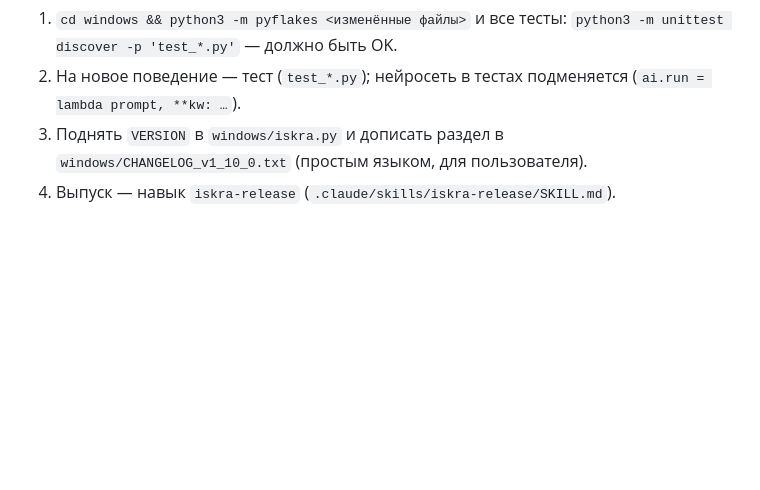
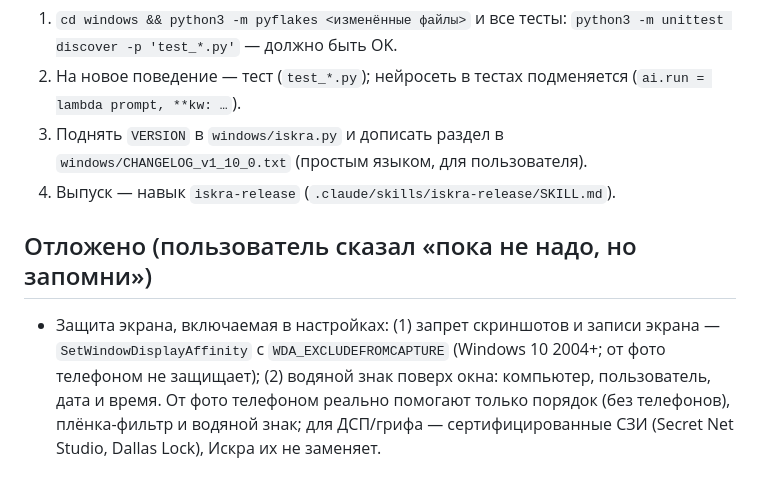
Before and after one commit to glanass1204-web/Iskra, a Markdown page: CLAUDE.md, the part around the change. Drawn GitHub-style; blank space fills up the shorter version.

Commit message:
CLAUDE.md: отложенная задача — защита экрана (запрет скриншотов, водяной знак)
Co-Authored-By: Claude Opus 5.5 <noreply@anthropic.com>
Claude-Session: https://claude.ai/code/session_01CSBat3H9DjHFEUiToWMApy

```diff
--- a/CLAUDE.md
+++ b/CLAUDE.md
@@ -31,3 +31,10 @@
 3. Поднять `VERSION` в `windows/iskra.py` и дописать раздел в `windows/CHANGELOG_v1_10_0.txt` (простым языком,
    для пользователя).
 4. Выпуск — навык `iskra-release` (`.claude/skills/iskra-release/SKILL.md`).
+
+## Отложено (пользователь сказал «пока не надо, но запомни»)
+- Защита экрана, включаемая в настройках: (1) запрет скриншотов и записи экрана — `SetWindowDisplayAffinity`
+  с `WDA_EXCLUDEFROMCAPTURE` (Windows 10 2004+; от фото телефоном не защищает); (2) водяной знак поверх окна:
+  компьютер, пользователь, дата и время. От фото телефоном реально помогают только порядок (без телефонов),
+  плёнка-фильтр и водяной знак; для ДСП/грифа — сертифицированные СЗИ (Secret Net Studio, Dallas Lock),
+  Искра их не заменяет.
```
